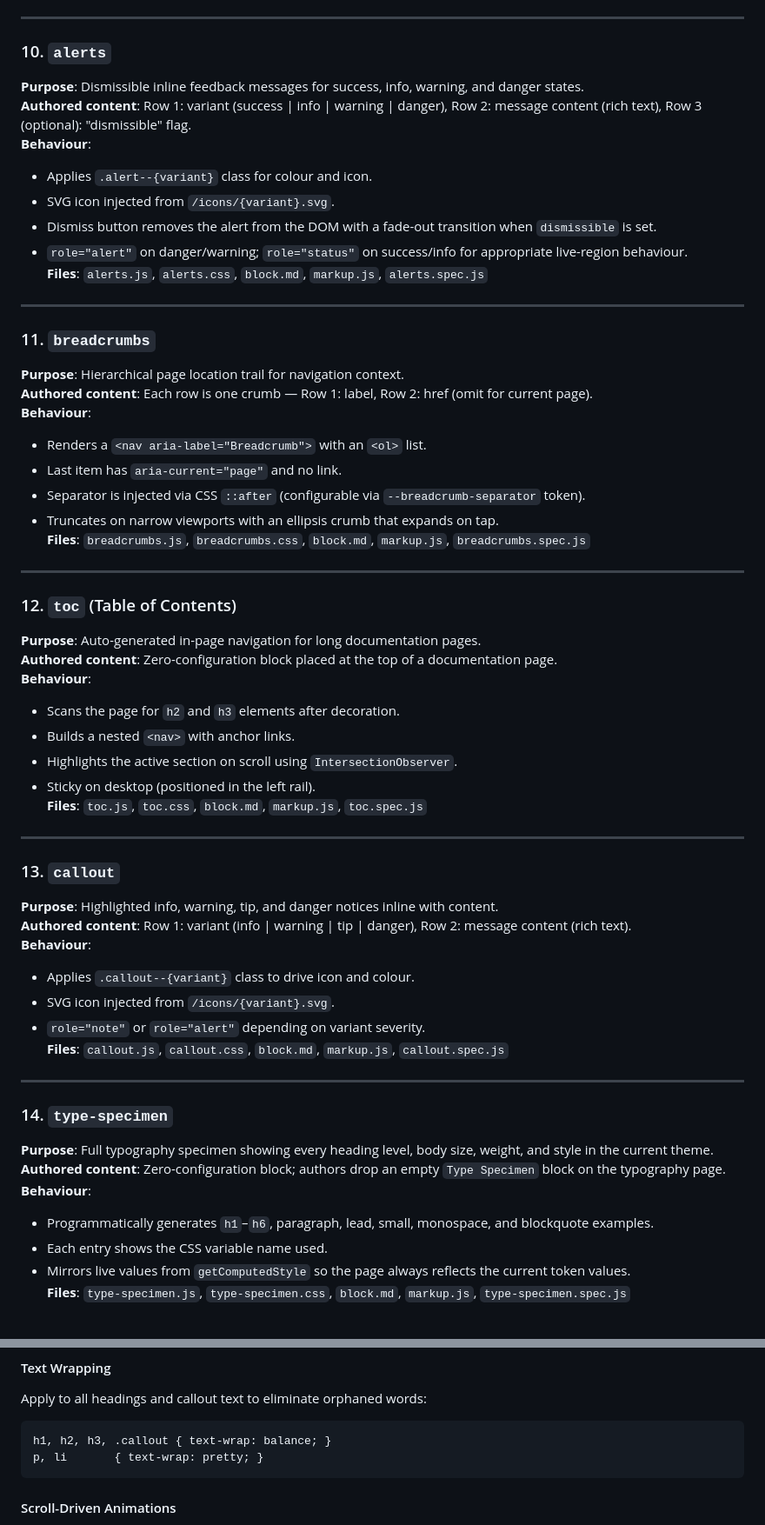
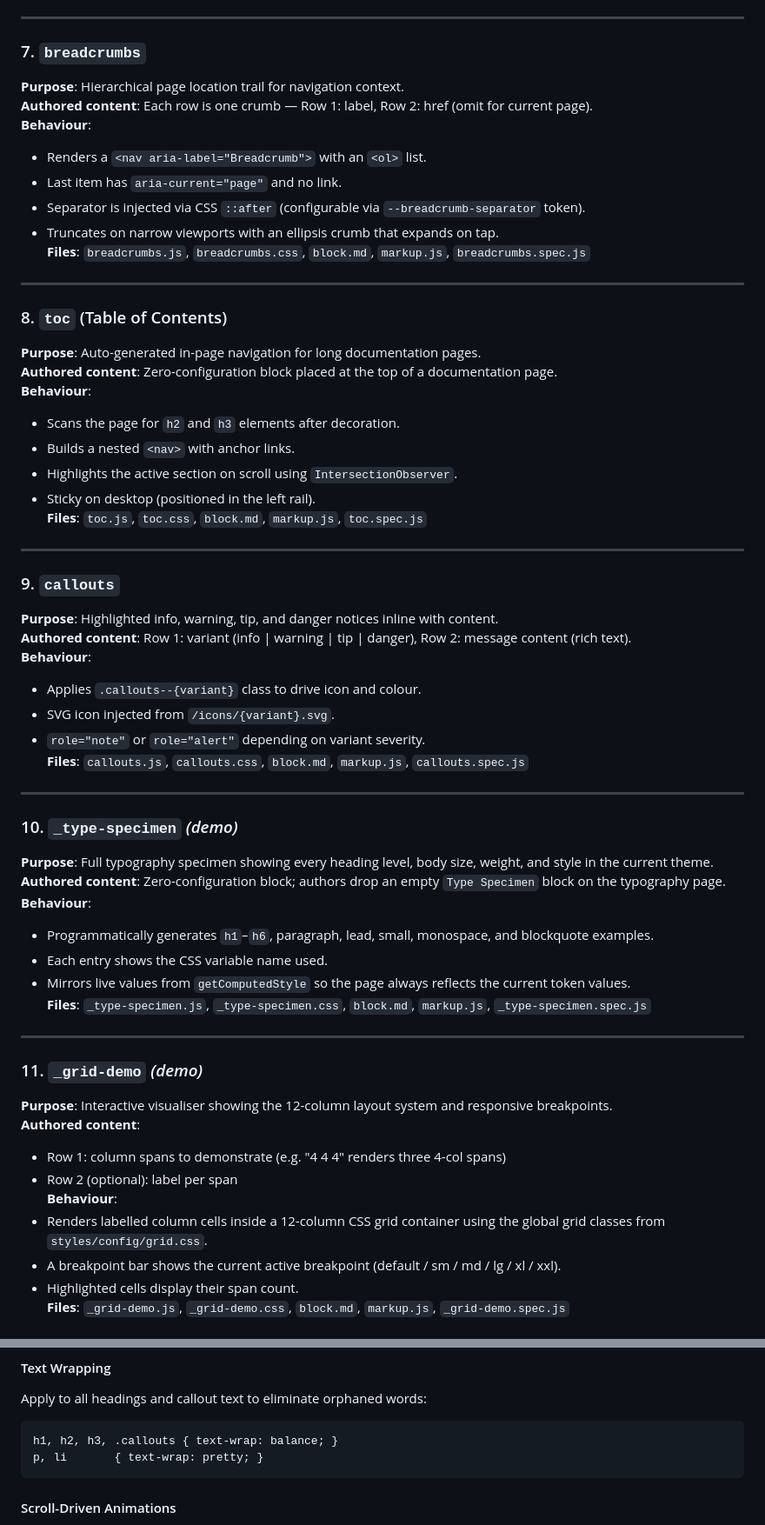
Before and after one commit to adityakahb-cts/eds-2026-02-19, a Markdown page: site.md, 2 parts joined by grey strips. Shown at 87% size. Drawn GitHub-style.

````diff
--- a/site.md
+++ b/site.md
@@ -166,19 +110,7 @@ A documentation and showcase website built on Edge Delivery Services (EDS / AEM)
 
 ---
 
-### 10. `alerts`
-**Purpose**: Dismissible inline feedback messages for success, info, warning, and danger states.
-**Authored content**: Row 1: variant (success | info | warning | danger), Row 2: message content (rich text), Row 3 (optional): "dismissible" flag.
-**Behaviour**:
-- Applies `.alert--{variant}` class for colour and icon.
-- SVG icon injected from `/icons/{variant}.svg`.
-- Dismiss button removes the alert from the DOM with a fade-out transition when `dismissible` is set.
-- `role="alert"` on danger/warning; `role="status"` on success/info for appropriate live-region behaviour.
-**Files**: `alerts.js`, `alerts.css`, `block.md`, `markup.js`, `alerts.spec.js`
-
----
-
-### 11. `breadcrumbs`
+### 7. `breadcrumbs`
 **Purpose**: Hierarchical page location trail for navigation context.
 **Authored content**: Each row is one crumb — Row 1: label, Row 2: href (omit for current page).
 **Behaviour**:
@@ -190,7 +122,7 @@ A documentation and showcase website built on Edge Delivery Services (EDS / AEM)
 
 ---
 
-### 12. `toc` (Table of Contents)
+### 8. `toc` (Table of Contents)
 **Purpose**: Auto-generated in-page navigation for long documentation pages.
 **Authored content**: Zero-configuration block placed at the top of a documentation page.
 **Behaviour**:
@@ -202,22 +134,36 @@ A documentation and showcase website built on Edge Delivery Services (EDS / AEM)
 
 ---
 
-### 13. `callout`
+### 9. `callouts`
 **Purpose**: Highlighted info, warning, tip, and danger notices inline with content.
 **Authored content**: Row 1: variant (info | warning | tip | danger), Row 2: message content (rich text).
 **Behaviour**:
-- Applies `.callout--{variant}` class to drive icon and colour.
+- Applies `.callouts--{variant}` class to drive icon and colour.
 - SVG icon injected from `/icons/{variant}.svg`.
 - `role="note"` or `role="alert"` depending on variant severity.
-**Files**: `callout.js`, `callout.css`, `block.md`, `markup.js`, `callout.spec.js`
+**Files**: `callouts.js`, `callouts.css`, `block.md`, `markup.js`, `callouts.spec.js`
 
 ---
 
-### 14. `type-specimen`
+### 10. `_type-specimen` *(demo)*
 **Purpose**: Full typography specimen showing every heading level, body size, weight, and style in the current theme.
 **Authored content**: Zero-configuration block; authors drop an empty `Type Specimen` block on the typography page.
 **Behaviour**:
 - Programmatically generates `h1`–`h6`, paragraph, lead, small, monospace, and blockquote examples.
 - Each entry shows the CSS variable name used.
 - Mirrors live values from `getComputedStyle` so the page always reflects the current token values.
-**Files**: `type-specimen.js`, `type-specimen.css`, `block.md`, `markup.js`, `type-specimen.spec.js`
+**Files**: `_type-specimen.js`, `_type-specimen.css`, `block.md`, `markup.js`, `_type-specimen.spec.js`
+
+---
+
+### 11. `_grid-demo` *(demo)*
+**Purpose**: Interactive visualiser showing the 12-column layout system and responsive breakpoints.
+**Authored content**:
+- Row 1: column spans to demonstrate (e.g. "4 4 4" renders three 4-col spans)
+- Row 2 (optional): label per span
+**Behaviour**:
+- Renders labelled column cells inside a 12-column CSS grid container using the global grid classes from `styles/config/grid.css`.
+- A breakpoint bar shows the current active breakpoint (default / sm / md / lg / xl / xxl).
+- Highlighted cells display their span count.
+**Files**: `_grid-demo.js`, `_grid-demo.css`, `block.md`, `markup.js`, `_grid-demo.spec.js`
+
@@ -454,7 +413,7 @@ inset-inline-start: 0;
 Apply to all headings and callout text to eliminate orphaned words:
 
 ```css
-h1, h2, h3, .callout { text-wrap: balance; }
+h1, h2, h3, .callouts { text-wrap: balance; }
 p, li       { text-wrap: pretty; }
 ```
 
````
Also changed, not shown: other parts of site.md (+45 -88 lines), AGENTS.md (+4 -0 lines).
